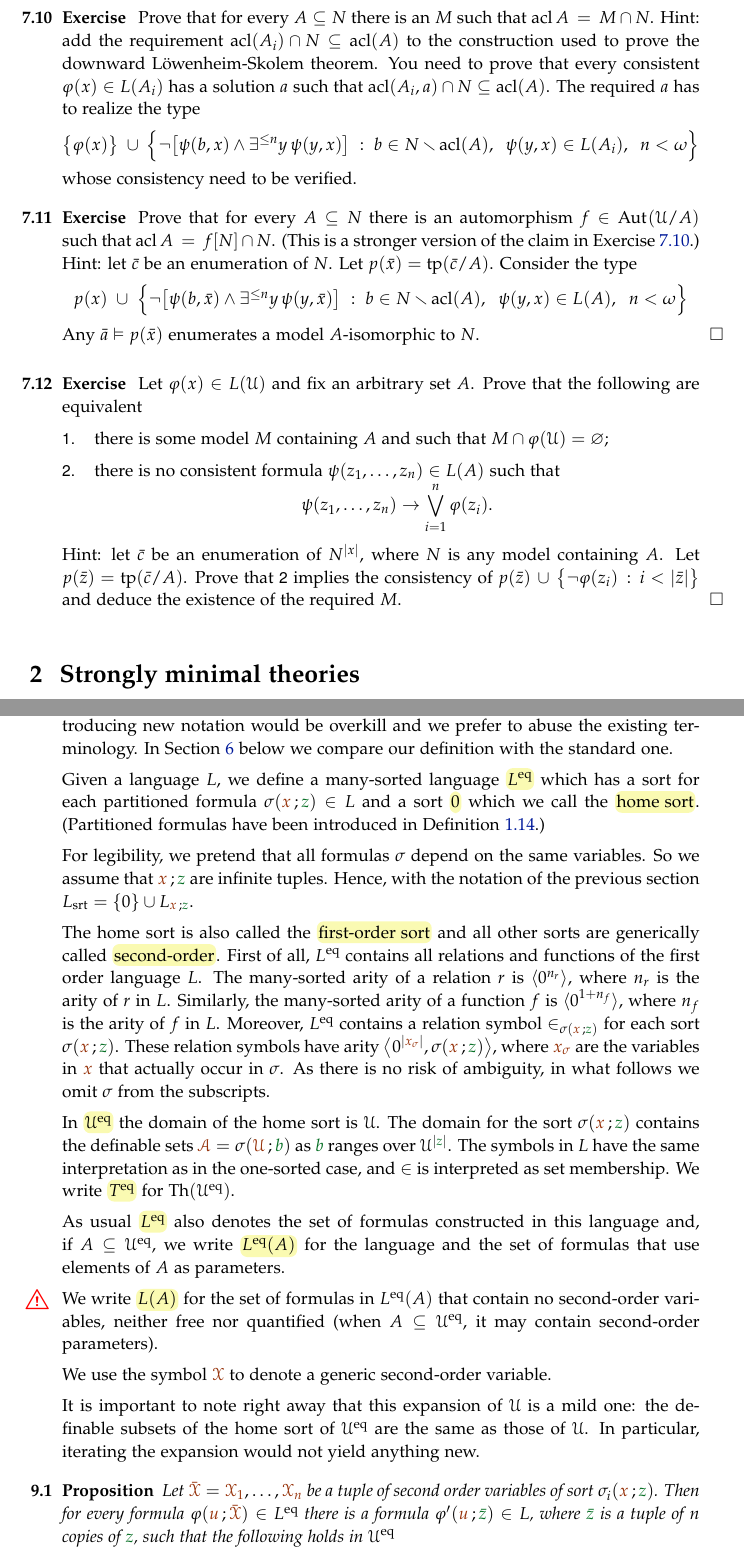
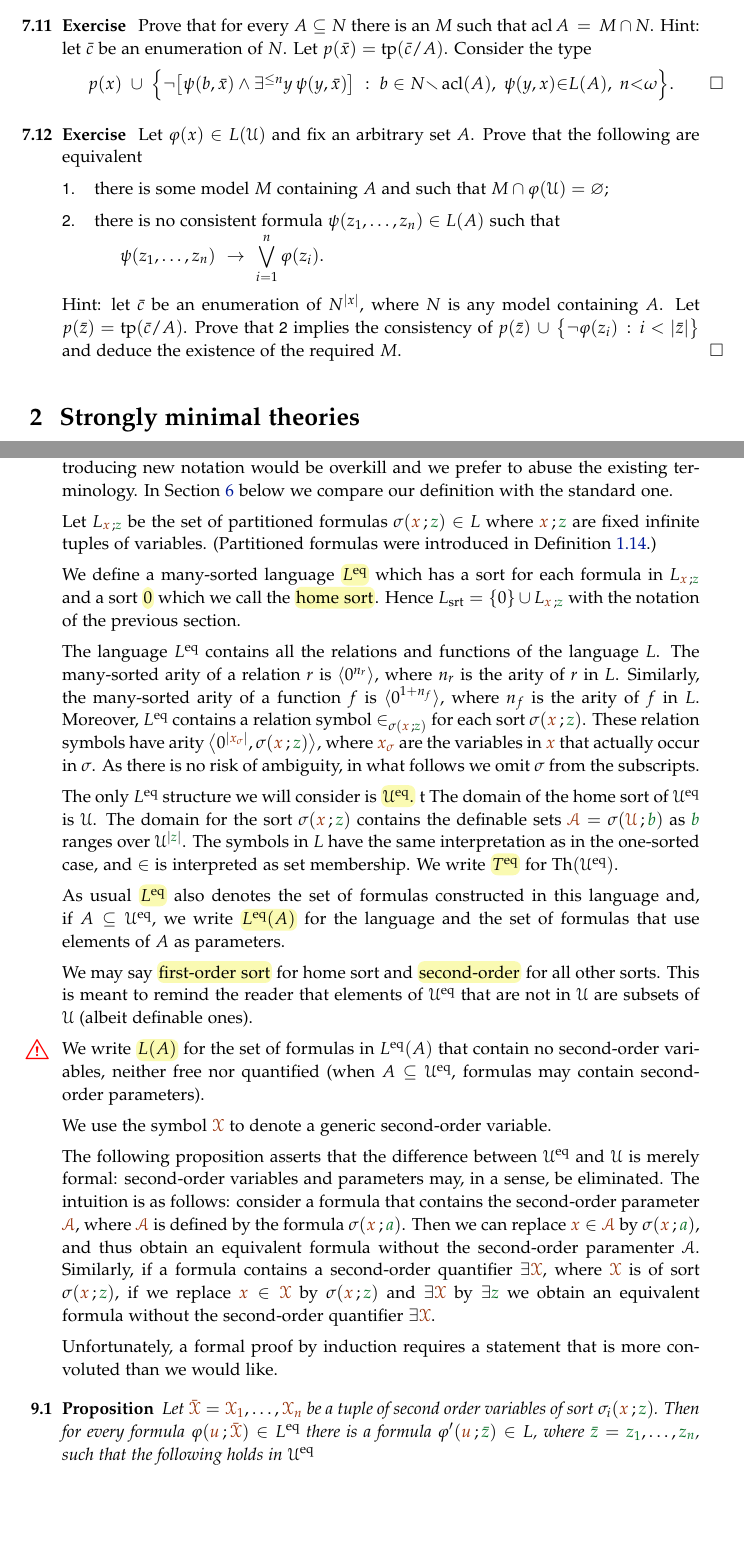
Before and after one commit to domenicozambella/creche, a LaTeX thesis (creche.tex, which reads geometry.tex, imaginary.tex): two parts of pages 54 and 68 of 111, joined at a grey line, cut so that both start at the same text, the shorter picture padded with empty space. Compiled offline with pdfLaTeX.

Commit message:
AMS Open Math Notes

```diff
--- a/geometry.tex
+++ b/geometry.tex
@@ -149,34 +158,33 @@ Apply the induction hypothesis to $C'=C\cap\V$ with $\V$ for $\U$.\QED
 \end{exercise}
 
 
-\begin{exercise}\label{ex_acl_intersezioe_2_modelli}
-Prove that for every $A\subseteq N$ there is an $M$ such that $\acl A\,=\,M\cap N$.
-Hint: add the requirement $\acl(A_i)\cap N\subseteq\acl(A)$ to the construction
-used to prove the downward L\"owenheim-Skolem theorem.
-You need to prove that every consistent $\phi(x)\in L(A_i)$ has a solution $a$ such that
-$\acl(A_i,a)\cap N\subseteq\acl(A)$.
-The required $a$ has to realize the type
+% \begin{exercise}\label{ex_acl_intersezioe_2_modelli}
+% Prove that for every $A\subseteq N$ there is an $M$ such that $\acl A\,=\,M\cap N$.
+% Hint: add the requirement $\acl(A_i)\cap N\subseteq\acl(A)$ to the construction
+% used to prove the downward L\"owenheim-Skolem theorem.
+% You need to prove that every consistent $\phi(x)\in L(A_i)$ has a solution $a$ such that
+% $\acl(A_i,a)\cap N\subseteq\acl(A)$.
+% The required $a$ has to realize the type
 
-\hfil$\big\{\phi(x)\big\}\ \cup\ \Big\{\neg\big[\psi(b,x)\wedge\E^{\le n}y\,\psi(y,x)\big]
-\ :\
-b\in N\sm\acl(A),\ \ \psi(y,x)\in L(A_i),\ \ n<\omega\Big\}$
+% \hfil$\big\{\phi(x)\big\}\ \cup\ \Big\{\neg\big[\psi(b,x)\wedge\E^{\le n}y\,\psi(y,x)\big]
+% \ :\
+% b\in N{\sm}\acl(A),\  \psi(y,x){\in} L(A_i),\ n{<}\omega\Big\}$
 
-whose consistency need to be verified.
-\end{exercise}
+% whose consistency need to be verified.
+% \end{exercise}
 
 \begin{exercise}\label{ex_acl_intersezione_2_modelli_iso}
-Prove that for every $A\subseteq N$ there is an automorphism $f\in\Aut(\U/A)$ such that
-$\acl A\,=\,f[N]\cap N$.
-(This is a stronger version of the claim in Exercise~\ref{ex_acl_intersezioe_2_modelli}.)
-Hint: let $\bar c$ be an enumeration of $N$.
-Let $p(\bar x)=\tp(\bar c/A)$.
-Consider the type
+  Prove that for every $A\subseteq N$ there is an $M$ such that $\acl A\,=\,M\cap N$.
+  % Prove that for every $A\subseteq N$ there is an automorphism $f\in\Aut(\U/A)$ such that
+  % $\acl A\,=\,f[N]\cap N$.
+  % (This is a stronger version of the claim in Exercise~\ref{ex_acl_intersezioe_2_modelli}.)
+  Hint: let $\bar c$ be an enumeration of $N$.
+  Let $p(\bar x)=\tp(\bar c/A)$.
+  Consider the type
 
-\hfil$p(x)\ \cup\ \Big\{\neg\big[\psi(b,\bar x)\wedge\E^{\le n}y\,\psi(y,\bar x)\big]
-\ :\
-b\in N\sm\acl(A),\ \ \psi(y,x)\in L(A),\ \ n<\omega\Big\}$
-
-Any $\bar a\models p(\bar x)$ enumerates a model $A$-isomorphic to $N$.\QED
+  \hfill$p(x)\ \cup\ \Big\{\neg\big[\psi(b,\bar x)\wedge\E^{\le n}y\,\psi(y,\bar x)\big]
+  \ :\
+  b\in N{\sm}\acl(A),\ \psi(y,x){\in} L(A),\ n{<}\omega\Big\}$.\QED
 \end{exercise}
 
 
@@ -187,7 +195,7 @@ Prove that the following are equivalent
 \item[1.] there is some model $M$ containing $A$ and such that $M\cap\phi(\U)=\0$;
 \item[2.] there is no consistent formula $\psi(z_1,\dots,z_n)\in L(A)$ such that
 
-\hfil$\displaystyle\psi(z_1,\dots,z_n)\imp\bigvee^n_{i=1}\phi(z_i)$.
+\ceq{\hfill\psi(z_1,\dots,z_n)}{\imp}{\bigvee^n_{i=1}\phi(z_i).}
 \end{itemize}
 Hint: let $\bar c$ be an enumeration of $N^{|x|}$, where $N$ is any model containing $A$.
 Let $p(\bar z)=\tp(\bar c/A)$.
--- a/imaginary.tex
+++ b/imaginary.tex
@@ -67,23 +66,21 @@ As the difference is merely cosmetic, introducing new notation would be overkill
 In Section~\ref{imaginaries_long} below we compare our definition with the standard one.
 %This will also explain the symbol used.
 
-Given a language $L$, we define a many-sorted language \emph{$L^{\eq}$\/} which has a sort for each partitioned formula $\sigma({\mr x}\,;{\gr z})\in L$ and a sort \emph{$0$\/} which we call the \emph{home sort}.
-(Partitioned formulas have been introduced in Definition~\ref{def_partitioned_fla}.)
+Let $L_{{\mr x}\,;{\gr z}}$ be the set of partitioned formulas  $\sigma({\mr x}\,;{\gr z})\in L$ where ${\mr x}\,;{\gr z}$ are fixed infinite tuples of variables.
+(Partitioned formulas were introduced in Definition~\ref{def_partitioned_fla}.)
 
-For legibility, we pretend that all formulas $\sigma$ depend on the same variables.
-So we assume that ${\mr x}\,;{\gr z}$ are infinite tuples.
-Hence, with the notation of the previous section $L_{\rm srt}=\{0\}\cup L_{{\mr x}\,;{\gr z}}$.
+We define a many-sorted language \emph{$L^{\eq}$\/} which has a sort for each formula in $L_{{\mr x}\,;{\gr z}}$ and a sort \emph{$0$\/} which we call the \emph{home sort}.
+Hence $L_{\rm srt}=\{0\}\cup L_{{\mr x}\,;{\gr z}}$ with the notation of the previous section.
 
-The home sort is also called the \emph{first-order sort\/} and
-all other sorts are generically called \emph{second-order}.
-First of all, $L^\eq$ contains all relations and functions of the first order language $L$.
+The language $L^\eq$ contains all the relations and functions of the language $L$.
 The many-sorted arity of a relation $r$ is $\<0^{n_r}\>$, where $n_r$ is the arity of $r$ in $L$.
 Similarly, the many-sorted arity of a function $f$ is $\<0^{1+n_f}\>$, where $n_f$ is the arity of $f$ in $L$.
 Moreover, $L^\eq$ contains a relation symbol $\in_{\sigma({\mr x}\,;{\gr z})}$ for each sort $\sigma({\mr x}\,;{\gr z})$.
 These relation symbols have arity \smash{$\big\<0^{|{\mr x_\sigma}|},\sigma({\mr x}\,;{\gr z})\big\>$}, where ${\mr x_\sigma}$ are the variables in ${\mr x}$ that actually occur in $\sigma$.
 As there is no risk of ambiguity, in what follows we omit $\sigma$ from the subscripts.
 
-In \emph{$\U^{\eq}$\/} the domain of the home sort is $\U$.
+The only $L^\eq$ structure we will consider is \emph{$\U^{\eq}$.} t
+The domain of the home sort of $\U^{\eq}$ is $\U$.
 The domain for the sort $\sigma({\mr x}\,;{\gr z})$ contains
 the definable sets ${\vl\Aa}=\sigma({\mr\U}\,;{\gr b})$ as ${\gr b}$ ranges over $\U^{|{\gr z}|}$.
 The symbols in $L$ have the same interpretation as in the one-sorted case, and $\in$ is interpreted as set membership.
@@ -91,18 +88,29 @@ We write \emph{$T^{\eq}$\/} for $\Th(\U^\eq)$.
 
 As usual \emph{$L^\eq$\/} also denotes the set of formulas constructed in this language and, if $A\subseteq\U^\eq$, we write  \emph{$L^\eq(A)$\/} for the language and the set of formulas that use elements of $A$ as parameters.
 
-\noindent\llap{\textcolor{red}{\Large\danger}\kern1.5ex}We write \emph{$L(A)$\/} for the set of formulas in $L^\eq(A)$ that contain no second-order variables, neither free nor quantified (when $A\subseteq\U^\eq$, it may contain second-order parameters).
+We may say \emph{first-order sort\/} for home sort and \emph{second-order\/} for all other sorts. This is meant to remind the reader that elements of $\U^\eq$ that are not in $\U$ are subsets of $\U$ (albeit definable ones).
+%(beware that this is an improper use of the word).
+% However $\U^\eq$ differs from the second-order structures mentioned in the previous section in two respects.
+% Firstly, in $\U^\eq$ all sets are definable, secondly $\U^\eq$ the has a distict sort for each formula $\sigma({\mr x}\,;{\gr z})$.
+
+\noindent\llap{\textcolor{red}{\Large\danger}\kern1.5ex}We write \emph{$L(A)$\/} for the set of formulas in $L^\eq(A)$ that contain no second-order variables, neither free nor quantified (when $A\subseteq\U^\eq$, formulas may contain second-order parameters).
 
 We use the symbol ${\vl\X}$ to denote a generic second-order variable.
 
 % the others are called \emph{imaginary elements}. So, imaginary elements are just definable sets (which below we denote by lower case letters $a,b,c,\dots$).
 
-It is important to note right away that this expansion of $\U$ is a mild one: the definable subsets of the home sort of $\U^\eq$ are the same as those of $\U$.
-In particular, iterating the expansion would not yield anything new.
+% {\color{red} It is important to note right away that this expansion of $\U$ is a mild one: the definable subsets of the home sort of $\U^\eq$ are the same as those of $\U$.
+% In particular, iterating the expansion gives nothing new.}
+
+The following proposition asserts that the difference between $\U^\eq$ and $\U$ is merely formal: second-order variables and parameters may, in a sense, be eliminated.
+The intuition is as follows: consider a formula that contains the second-order parameter $\mrA$, where $\mrA$ is defined by the formula $\sigma({\mr x}\,; {\gr a})$. Then we can replace ${\mr x}\in\mrA$ by $\sigma({\mr x}\,; {\gr a})$, and thus obtain an equivalent formula without the second-order paramenter $\Aa$.
+Similarly, if a formula contains a second-order quantifier $\E{\mr\X}$, where ${\mr\X}$ is of sort $\sigma({\mr x}\,; {\gr z})$, if we replace ${\mr x}\in{\mr\X}$ by $\sigma({\mr x}\,; {\gr z})$ and $\E{\mr\X}$ by $\E{\gr z}$ we obtain an equivalent formula without the second-order quantifier $\E{\mr\X}$.
+
+Unfortunately, a formal proof by induction requires a statement that is more convoluted than we would like.
 
 \begin{proposition}\label{prop_eqmild}
 Let ${\vl\bar\X}={\vl\X_1},\dots,{\vl\X_n}$ be a tuple of second order variables of sort $\sigma_i({\mr x}\,;{\gr z})$.
-Then for every formula $\phi({\mr u}\,;{\vl\bar \X})\in L^\eq$ there is a formula $\phi'({\mr u}\,;{\gr\bar z})\in L$, where ${\gr\bar z}$ is a tuple of $n$ copies of ${\gr z}$, such that the following holds in $\U^\eq$
+Then for every formula $\phi({\mr u}\,;{\vl\bar \X})\in L^\eq$ there is a formula $\phi'({\mr u}\,;{\gr\bar z})\in L$, where ${\gr\bar z}={\gr z_1},\dots,{\gr z_n}$, such that the following holds in $\U^\eq$
 
 \hfil$\displaystyle\A {\vl\bar\X},{\gr\bar z}\ \bigg[\bigwedge^n_{i=1}{\vl\X_i}=\big\{{\mr x}:\sigma_i({\mr x}\,;{\gr z_i})\big\}\imp\A {\mr u}\ \big[\phi({\mr u}\,;{\vl\bar\X})\ \iff\ \phi'({\mr u}\,;{\gr\bar z})\big]\bigg].$
 
```
Also changed, not shown: countable.tex (+3 -9 lines), preface.tex (+5 -7 lines), saturation.tex (+6 -6 lines), creche.pdf, p.pdf (added), geometry.tex (11 more changed lines), imaginary.tex (35 more changed lines), 1 other file.
